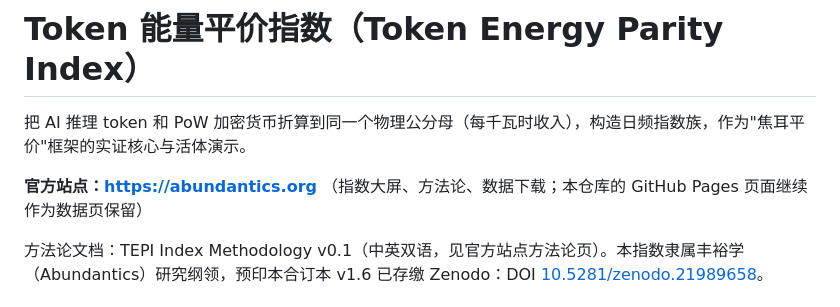
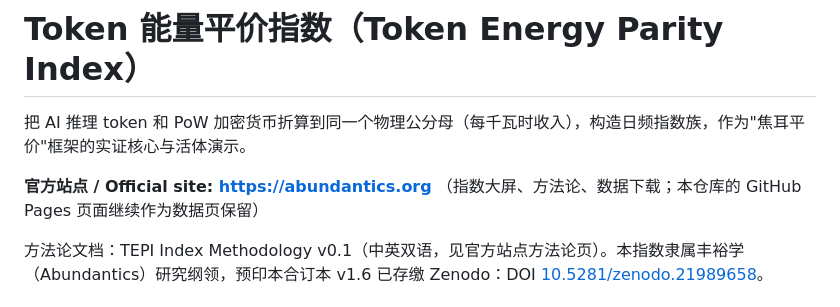
Before and after one commit to tanghuidao/token-parity, a Markdown page: README.md, the part around the change. Rendered like a GitHub page.

Commit message:
docs: README 官方站点行改为中英双语格式

```diff
--- a/README.md
+++ b/README.md
@@ -2,7 +2,7 @@
 
 把 AI 推理 token 和 PoW 加密货币折算到同一个物理公分母（每千瓦时收入），构造日频指数族，作为"焦耳平价"框架的实证核心与活体演示。
 
-**官方站点：https://abundantics.org** （指数大屏、方法论、数据下载；本仓库的 GitHub Pages 页面继续作为数据页保留）
+**官方站点 / Official site: https://abundantics.org** （指数大屏、方法论、数据下载；本仓库的 GitHub Pages 页面继续作为数据页保留）
 
 方法论文档：TEPI Index Methodology v0.1（中英双语，见官方站点方法论页）。本指数隶属丰裕学（Abundantics）研究纲领，预印本合订本 v1.6 已存缴 Zenodo：DOI [10.5281/zenodo.21989658](https://doi.org/10.5281/zenodo.21989658)。
 
```
